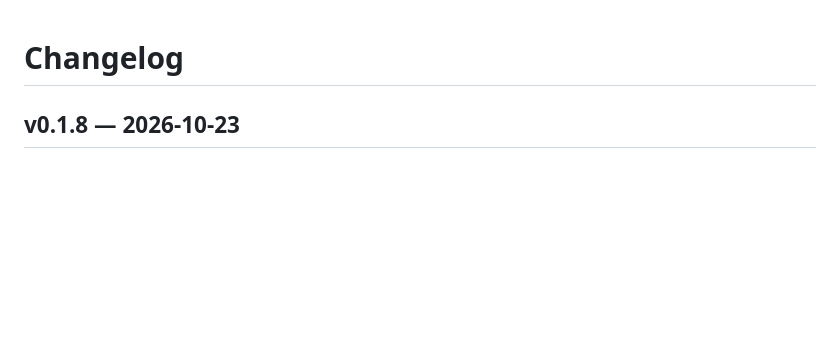
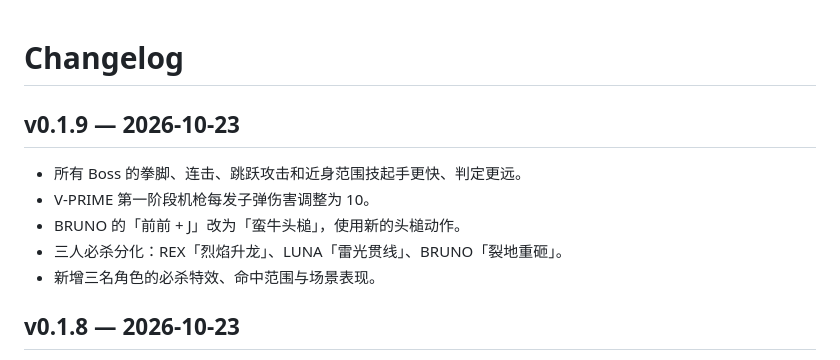
Before and after one commit to John-20260101/neon-rage, a Markdown page: CHANGELOG.md, the part around the change. Drawn GitHub-style; blank space fills up the shorter version.

```diff
--- a/CHANGELOG.md
+++ b/CHANGELOG.md
@@ -1,4 +1,12 @@
 # Changelog
+
+## v0.1.9 — 2026-10-23
+
+- 所有 Boss 的拳脚、连击、跳跃攻击和近身范围技起手更快、判定更远。
+- V-PRIME 第一阶段机枪每发子弹伤害调整为 10。
+- BRUNO 的「前前 + J」改为「蛮牛头槌」，使用新的头槌动作。
+- 三人必杀分化：REX「烈焰升龙」、LUNA「雷光贯线」、BRUNO「裂地重砸」。
+- 新增三名角色的必杀特效、命中范围与场景表现。
 
 ## v0.1.8 — 2026-10-23
 
```
Also changed, not shown: README.md (+12 -3 lines), screenshots/bruno-headbutt.png (added), screenshots/bruno-special.png (added), screenshots/luna-special.png (added), screenshots/rex-special.png (added), 4 other files.
